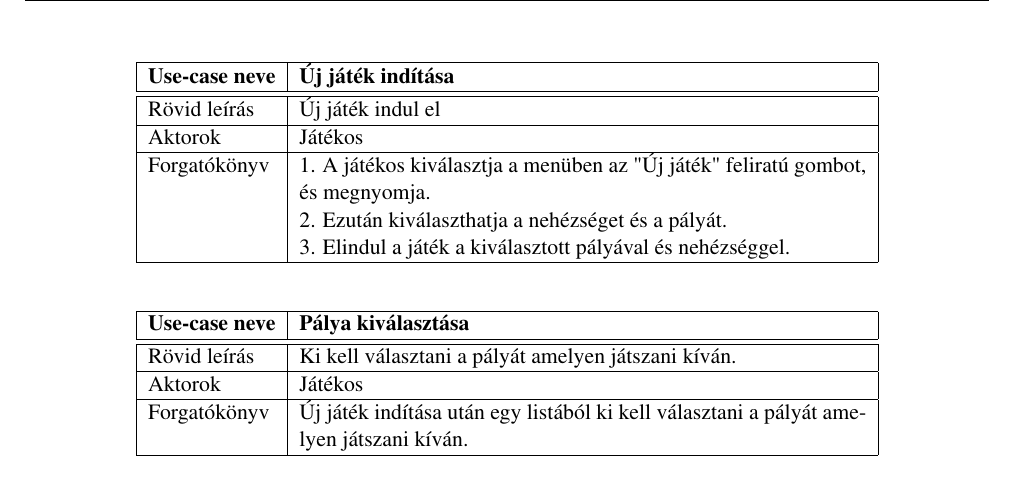
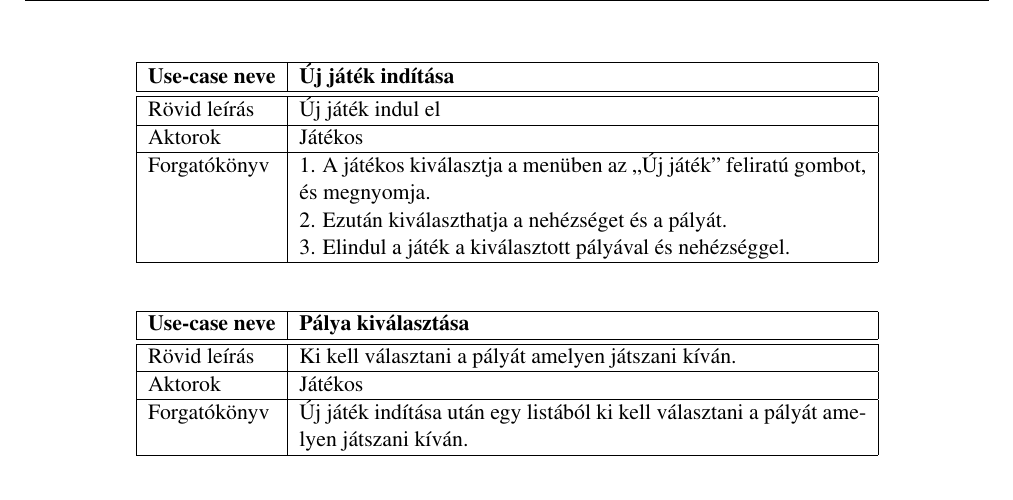
Before and after one commit to Sh4rK/szoftlab4, a LaTeX book (doc/szoftlab4.tex, which reads doc/chapters/chapter02/sablon02.tex): part of page 8 of 11, cut so that both start at the same text. Compiled offline with pdfLaTeX.

Commit message:
Fixed quotation marks

```diff
--- a/doc/chapters/chapter02/sablon02.tex
+++ b/doc/chapters/chapter02/sablon02.tex
@@ -202,7 +202,7 @@ Nincs egyéb nem funkcionális követelmény.
 {Új játék indítása}
 {Új játék indul el}
 {Játékos}
-{1. A játékos kiválasztja a menüben az "Új játék" feliratú gombot, és megnyomja. \newline
+{1. A játékos kiválasztja a menüben az ``Új játék'' feliratú gombot, és megnyomja. \newline
 2. Ezután kiválaszthatja  a nehézséget és a pályát. \newline
 3. Elindul a játék a kiválasztott pályával és nehézséggel.}
 
```
